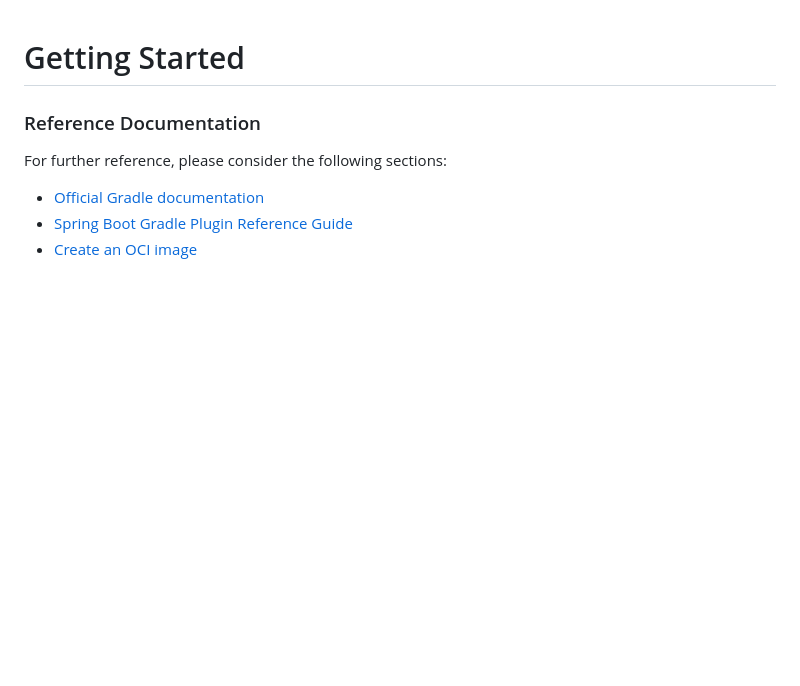
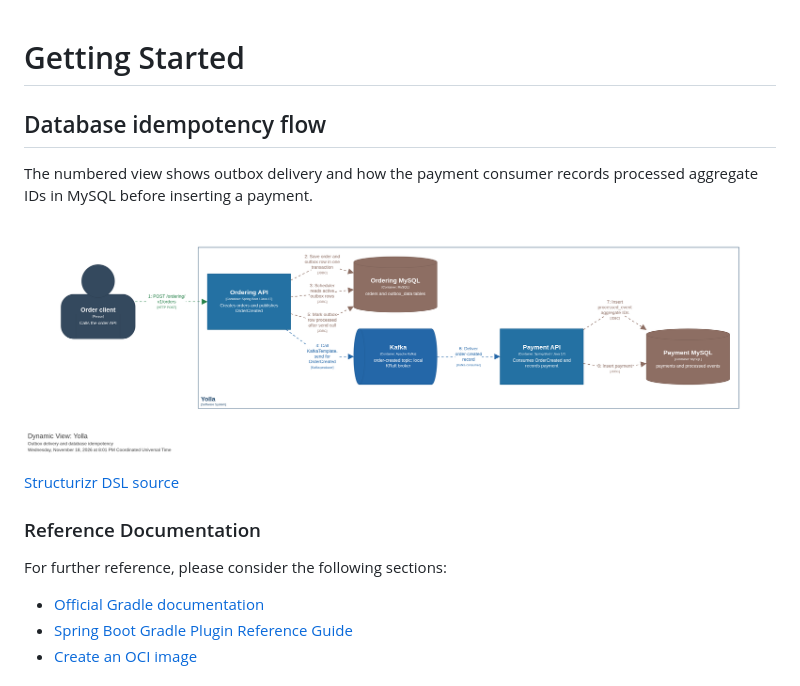
Before and after one commit to semihshn/yolla, a Markdown page: README.md, the part around the change. GitHub-like rendering; pictures changed too: docs/c4/flow.png (added); blank space fills up the shorter version.

Commit message:
Add branch C4 diagram and README guide

```diff
--- a/README.md
+++ b/README.md
@@ -1,4 +1,12 @@
 # Getting Started
+
+## Database idempotency flow
+
+The numbered view shows outbox delivery and how the payment consumer records processed aggregate IDs in MySQL before inserting a payment.
+
+![Database idempotency flow](docs/c4/flow.png)
+
+[Structurizr DSL source](docs/c4/workspace.dsl)
 
 ### Reference Documentation
 
```
Also changed, not shown: 1 other file.
